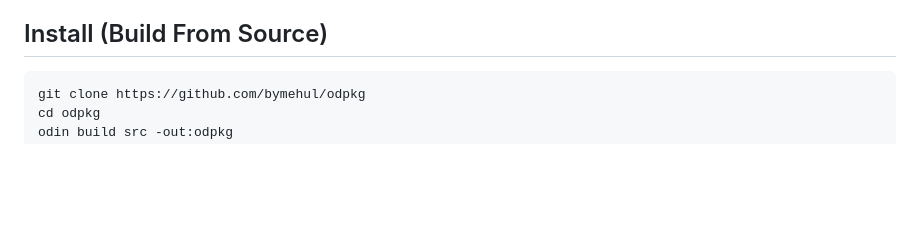
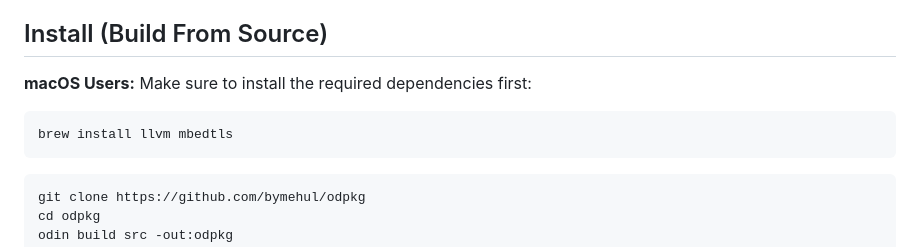
Before and after one commit to bymehul/odpkg, a Markdown page: README.md, the part around the change. GitHub-like rendering; blank space fills up the shorter version.

Commit message:
Add macOS brew instructions to README

````diff
--- a/README.md
+++ b/README.md
@@ -41,6 +41,11 @@ odpkg install
 - HTTPS registry fetch uses libcurl with certificate verification enabled.
 
 ## Install (Build From Source)
+
+**macOS Users:** Make sure to install the required dependencies first:
+```bash
+brew install llvm mbedtls
+```
 
 ```bash
 git clone https://github.com/bymehul/odpkg
````
